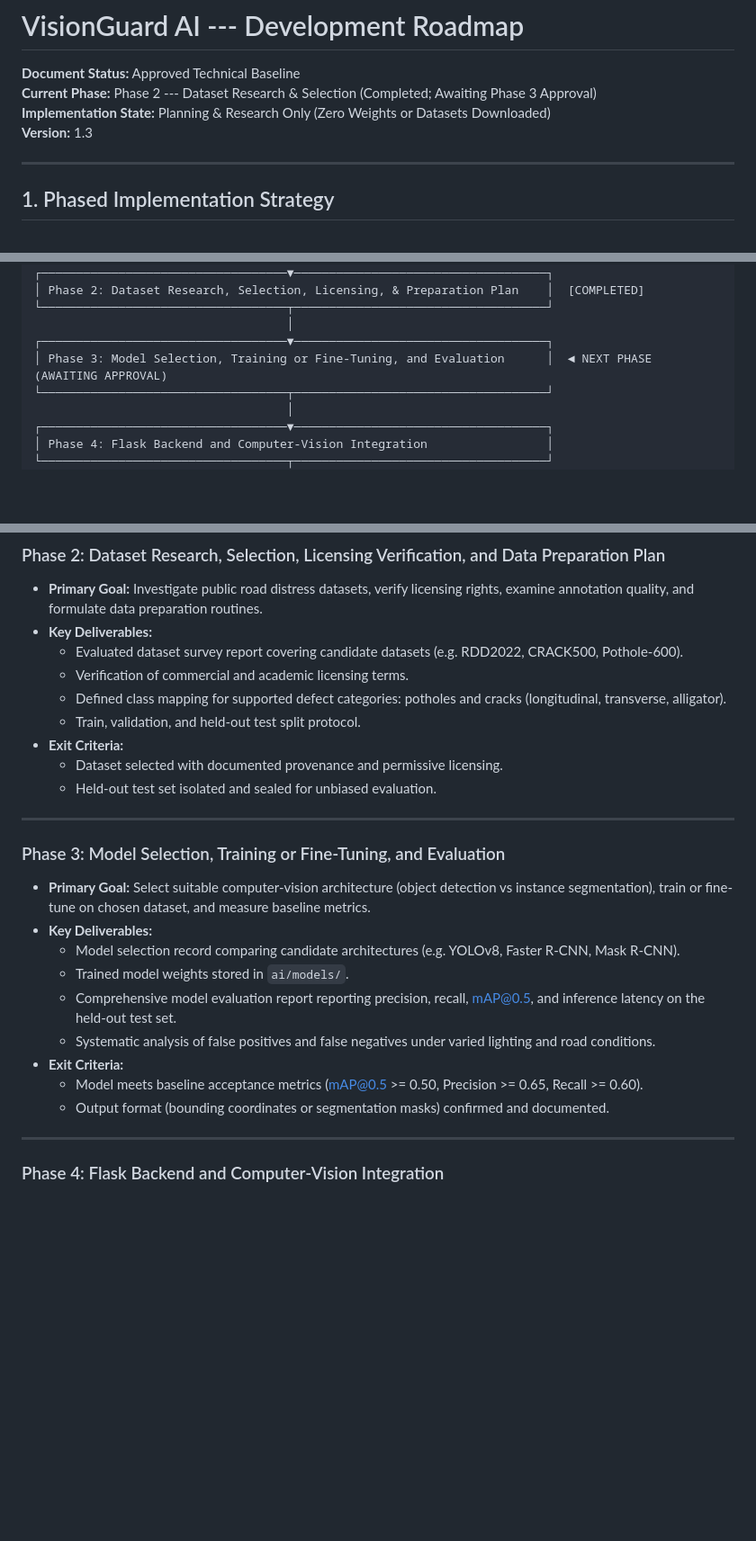
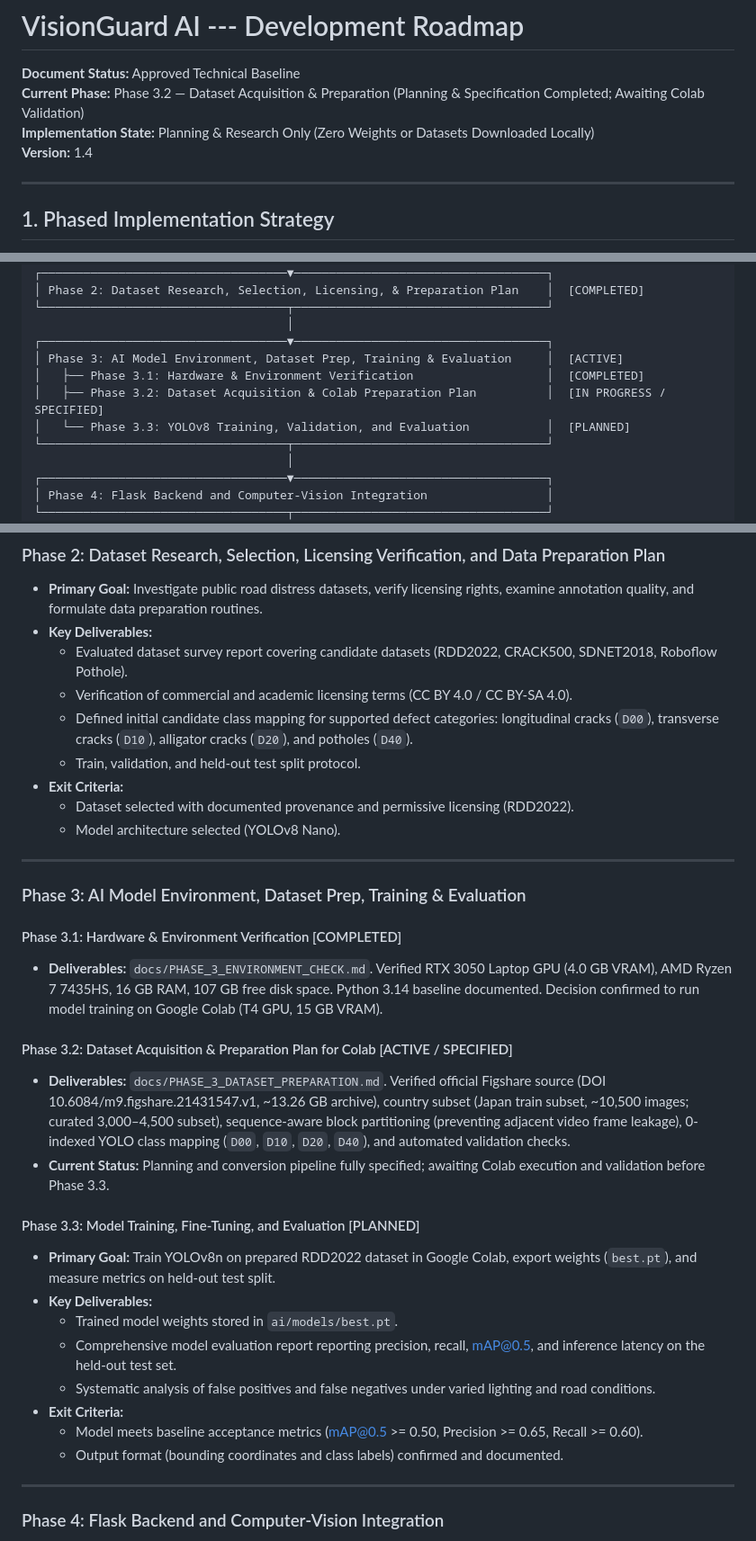
Before and after one commit to szeeshanZ123/visionGuard, a Markdown page: docs/DEVELOPMENT_ROADMAP.md, 3 parts joined by grey strips. Shown at 90% size. GitHub-like rendering; blank space fills up the shorter version.

Commit message:
docs(roadmap): update Phase 3 progress to active dataset preparation

```diff
--- a/docs/DEVELOPMENT_ROADMAP.md
+++ b/docs/DEVELOPMENT_ROADMAP.md
@@ -1,9 +1,9 @@
 # VisionGuard AI --- Development Roadmap
 
 **Document Status:** Approved Technical Baseline
-**Current Phase:** Phase 2 --- Dataset Research & Selection (Completed; Awaiting Phase 3 Approval)
-**Implementation State:** Planning & Research Only (Zero Weights or Datasets Downloaded)
-**Version:** 1.3
+**Current Phase:** Phase 3.2 — Dataset Acquisition & Preparation (Planning & Specification Completed; Awaiting Colab Validation)
+**Implementation State:** Planning & Research Only (Zero Weights or Datasets Downloaded Locally)
+**Version:** 1.4
 
 ---
 
@@ -21,7 +21,10 @@ VisionGuard AI follows a strict 6-phase engineering roadmap. Each phase must be
 └───────────────────────────────────┬────────────────────────────────────┘
                                     │
 ┌───────────────────────────────────▼────────────────────────────────────┐
-│ Phase 3: Model Selection, Training or Fine-Tuning, and Evaluation      │  ◄ NEXT PHASE (AWAITING APPROVAL)
+│ Phase 3: AI Model Environment, Dataset Prep, Training & Evaluation     │  [ACTIVE]
+│   ├── Phase 3.1: Hardware & Environment Verification                   │  [COMPLETED]
+│   ├── Phase 3.2: Dataset Acquisition & Colab Preparation Plan          │  [IN PROGRESS / SPECIFIED]
+│   └── Phase 3.3: YOLOv8 Training, Validation, and Evaluation           │  [PLANNED]
 └───────────────────────────────────┬────────────────────────────────────┘
                                     │
 ┌───────────────────────────────────▼────────────────────────────────────┐
@@ -56,26 +59,34 @@ VisionGuard AI follows a strict 6-phase engineering roadmap. Each phase must be
 ### Phase 2: Dataset Research, Selection, Licensing Verification, and Data Preparation Plan
 - **Primary Goal:** Investigate public road distress datasets, verify licensing rights, examine annotation quality, and formulate data preparation routines.
 - **Key Deliverables:**
-  - Evaluated dataset survey report covering candidate datasets (e.g. RDD2022, CRACK500, Pothole-600).
-  - Verification of commercial and academic licensing terms.
-  - Defined class mapping for supported defect categories: potholes and cracks (longitudinal, transverse, alligator).
+  - Evaluated dataset survey report covering candidate datasets (RDD2022, CRACK500, SDNET2018, Roboflow Pothole).
+  - Verification of commercial and academic licensing terms (CC BY 4.0 / CC BY-SA 4.0).
+  - Defined initial candidate class mapping for supported defect categories: longitudinal cracks (`D00`), transverse cracks (`D10`), alligator cracks (`D20`), and potholes (`D40`).
   - Train, validation, and held-out test split protocol.
 - **Exit Criteria:**
-  - Dataset selected with documented provenance and permissive licensing.
-  - Held-out test set isolated and sealed for unbiased evaluation.
+  - Dataset selected with documented provenance and permissive licensing (RDD2022).
+  - Model architecture selected (YOLOv8 Nano).
 
 ---
 
-### Phase 3: Model Selection, Training or Fine-Tuning, and Evaluation
-- **Primary Goal:** Select suitable computer-vision architecture (object detection vs instance segmentation), train or fine-tune on chosen dataset, and measure baseline metrics.
+### Phase 3: AI Model Environment, Dataset Prep, Training & Evaluation
+
+#### Phase 3.1: Hardware & Environment Verification [COMPLETED]
+- **Deliverables:** `docs/PHASE_3_ENVIRONMENT_CHECK.md`. Verified RTX 3050 Laptop GPU (4.0 GB VRAM), AMD Ryzen 7 7435HS, 16 GB RAM, 107 GB free disk space. Python 3.14 baseline documented. Decision confirmed to run model training on Google Colab (T4 GPU, 15 GB VRAM).
+
+#### Phase 3.2: Dataset Acquisition & Preparation Plan for Colab [ACTIVE / SPECIFIED]
+- **Deliverables:** `docs/PHASE_3_DATASET_PREPARATION.md`. Verified official Figshare source (DOI 10.6084/m9.figshare.21431547.v1, ~13.26 GB archive), country subset (Japan train subset, ~10,500 images; curated 3,000–4,500 subset), sequence-aware block partitioning (preventing adjacent video frame leakage), 0-indexed YOLO class mapping (`D00`, `D10`, `D20`, `D40`), and automated validation checks.
+- **Current Status:** Planning and conversion pipeline fully specified; awaiting Colab execution and validation before Phase 3.3.
+
+#### Phase 3.3: Model Training, Fine-Tuning, and Evaluation [PLANNED]
+- **Primary Goal:** Train YOLOv8n on prepared RDD2022 dataset in Google Colab, export weights (`best.pt`), and measure metrics on held-out test split.
 - **Key Deliverables:**
-  - Model selection record comparing candidate architectures (e.g. YOLOv8, Faster R-CNN, Mask R-CNN).
-  - Trained model weights stored in `ai/models/`.
+  - Trained model weights stored in `ai/models/best.pt`.
   - Comprehensive model evaluation report reporting precision, recall, mAP@0.5, and inference latency on the held-out test set.
   - Systematic analysis of false positives and false negatives under varied lighting and road conditions.
 - **Exit Criteria:**
   - Model meets baseline acceptance metrics (mAP@0.5 >= 0.50, Precision >= 0.65, Recall >= 0.60).
-  - Output format (bounding coordinates or segmentation masks) confirmed and documented.
+  - Output format (bounding coordinates and class labels) confirmed and documented.
 
 ---
 
```
Also changed, not shown: other parts of docs/DEVELOPMENT_ROADMAP.md (+1 -1 lines).
